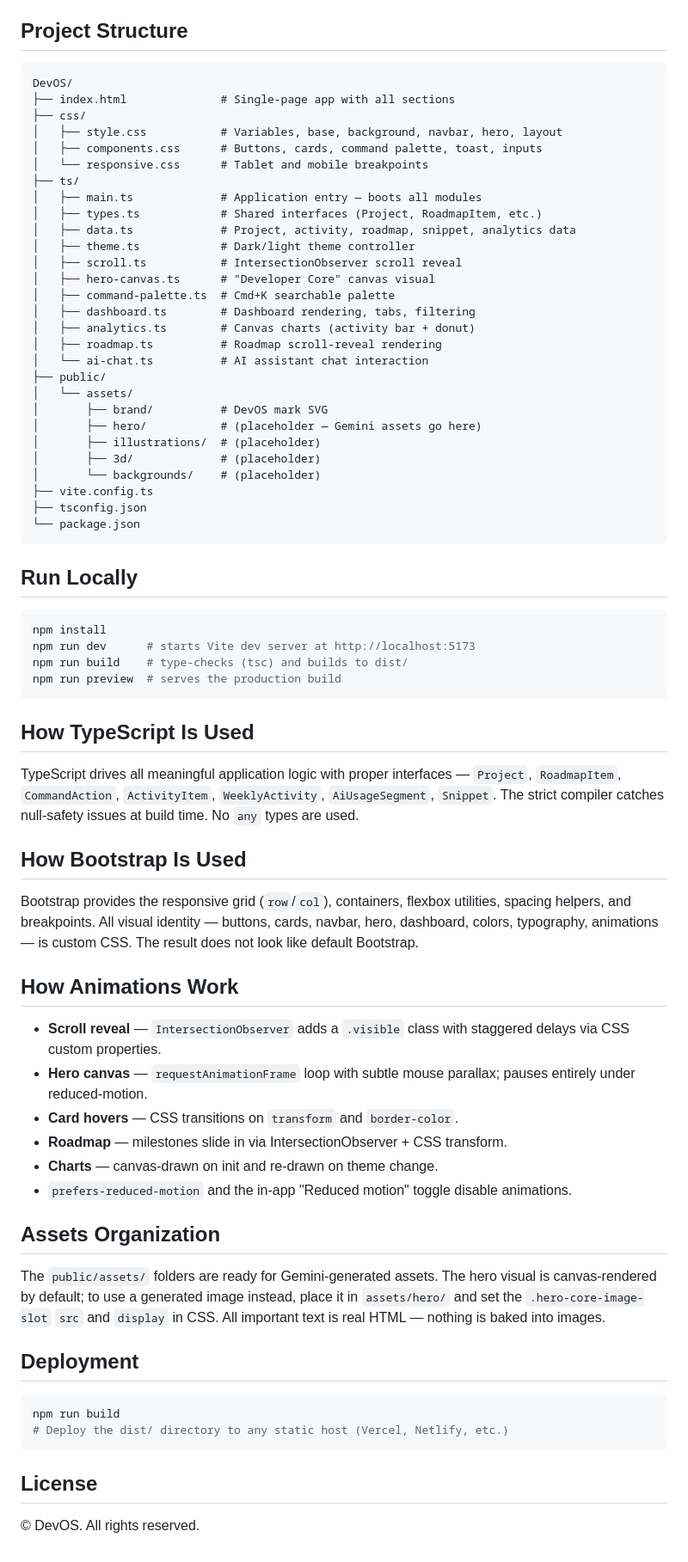
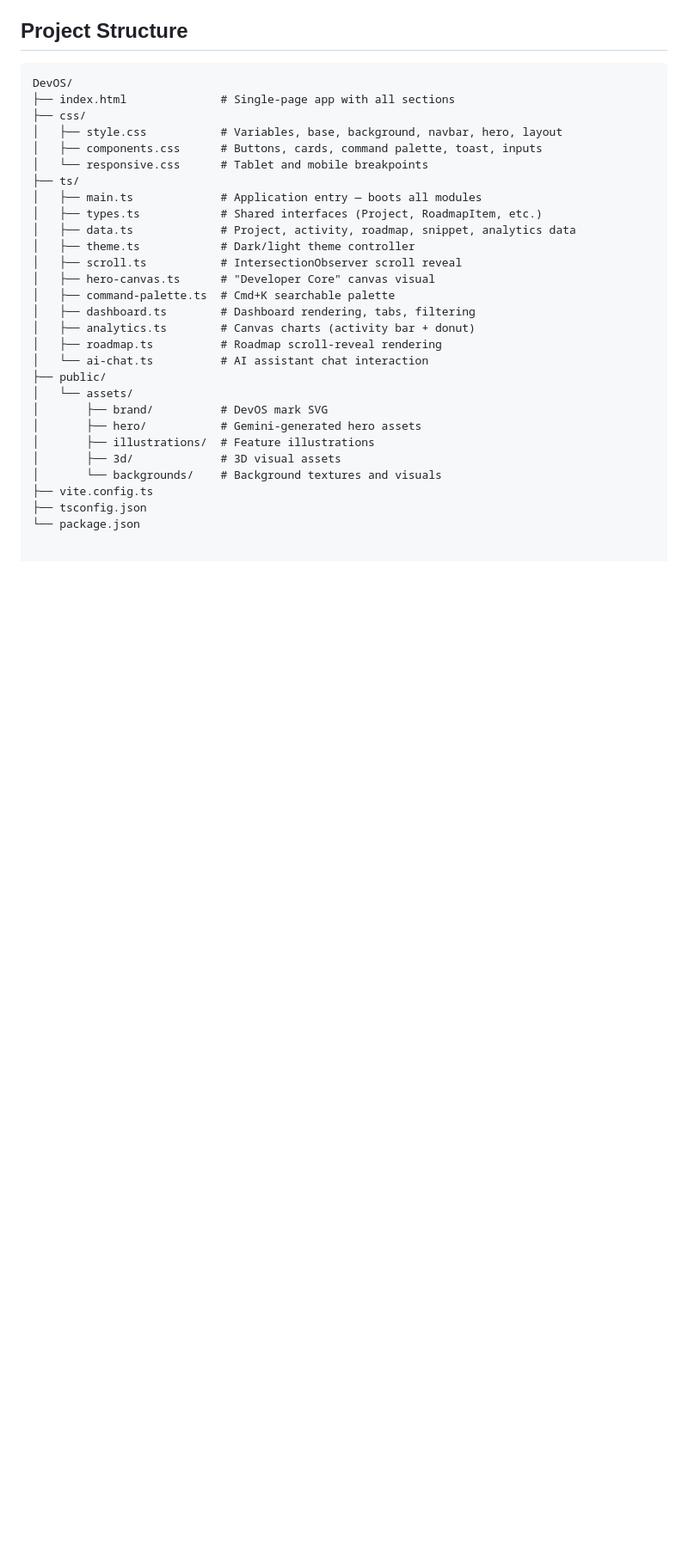
Before and after one commit to ubaidullahzafar789-cyber/devos-ai-developer-workspace, a Markdown page: README.md, the part around one of its changes. Shown at 86% size. Drawn GitHub-style; blank space fills up the shorter version.

````diff
--- a/README.md
+++ b/README.md
@@ -55,52 +76,10 @@ DevOS/
 ├── public/
 │   └── assets/
 │       ├── brand/          # DevOS mark SVG
-│       ├── hero/           # (placeholder — Gemini assets go here)
-│       ├── illustrations/  # (placeholder)
-│       ├── 3d/             # (placeholder)
-│       └── backgrounds/    # (placeholder)
+│       ├── hero/           # Gemini-generated hero assets
+│       ├── illustrations/  # Feature illustrations
+│       ├── 3d/             # 3D visual assets
+│       └── backgrounds/    # Background textures and visuals
 ├── vite.config.ts
 ├── tsconfig.json
 └── package.json
-```
-
-## Run Locally
-
-```bash
-npm install
-npm run dev      # starts Vite dev server at http://localhost:5173
-npm run build    # type-checks (tsc) and builds to dist/
-npm run preview  # serves the production build
-```
-
-## How TypeScript Is Used
-
-TypeScript drives all meaningful application logic with proper interfaces — `Project`, `RoadmapItem`, `CommandAction`, `ActivityItem`, `WeeklyActivity`, `AiUsageSegment`, `Snippet`. The strict compiler catches null-safety issues at build time. No `any` types are used.
-
-## How Bootstrap Is Used
-
-Bootstrap provides the responsive grid (`row`/`col`), containers, flexbox utilities, spacing helpers, and breakpoints. All visual identity — buttons, cards, navbar, hero, dashboard, colors, typography, animations — is custom CSS. The result does not look like default Bootstrap.
-
-## How Animations Work
-
-- **Scroll reveal** — `IntersectionObserver` adds a `.visible` class with staggered delays via CSS custom properties.
-- **Hero canvas** — `requestAnimationFrame` loop with subtle mouse parallax; pauses entirely under reduced-motion.
-- **Card hovers** — CSS transitions on `transform` and `border-color`.
-- **Roadmap** — milestones slide in via IntersectionObserver + CSS transform.
-- **Charts** — canvas-drawn on init and re-drawn on theme change.
-- `prefers-reduced-motion` and the in-app "Reduced motion" toggle disable animations.
-
-## Assets Organization
-
-The `public/assets/` folders are ready for Gemini-generated assets. The hero visual is canvas-rendered by default; to use a generated image instead, place it in `assets/hero/` and set the `.hero-core-image-slot` `src` and `display` in CSS. All important text is real HTML — nothing is baked into images.
-
-## Deployment
-
-```bash
-npm run build
-# Deploy the dist/ directory to any static host (Vercel, Netlify, etc.)
-```
-
-## License
-
-© DevOS. All rights reserved.
````
Also changed, not shown: other parts of README.md (+22 -1 lines).
